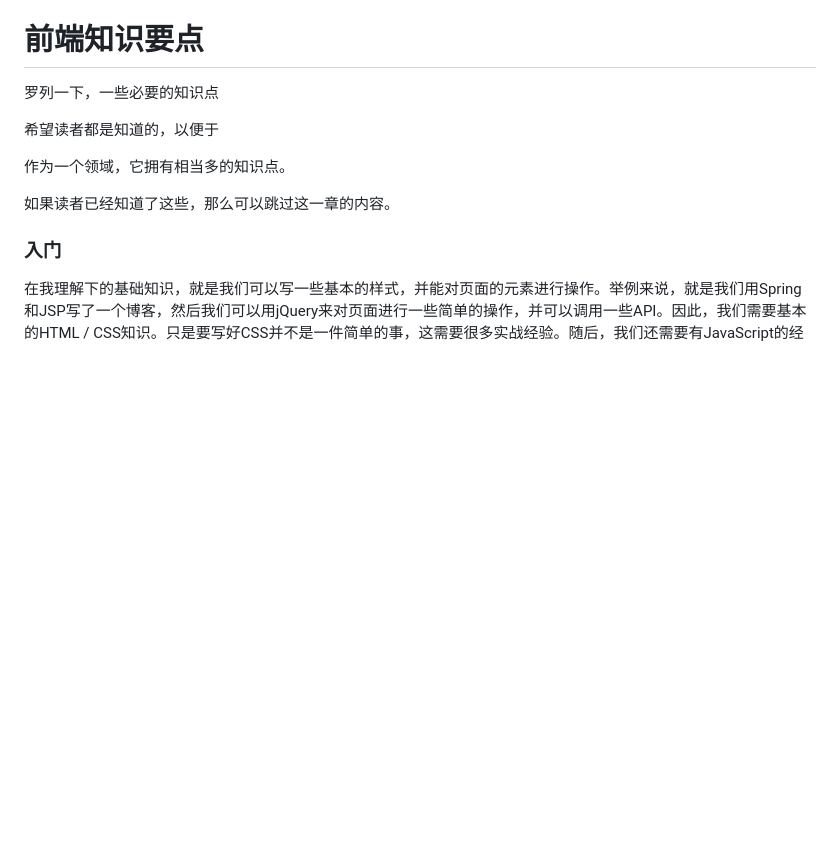
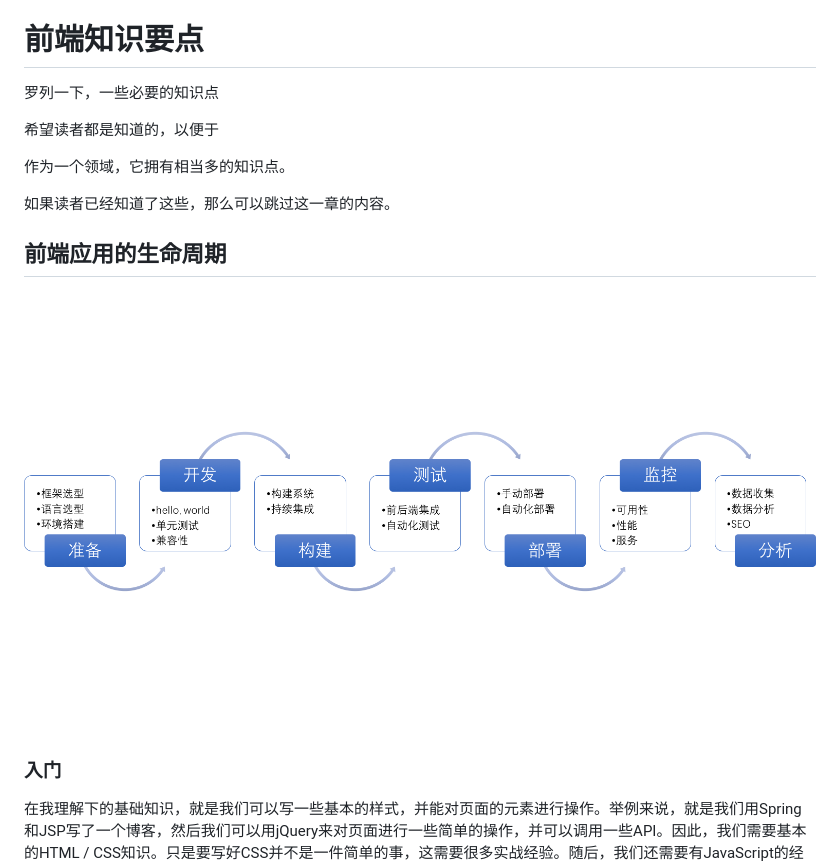
Before and after one commit to phodal/fed, a Markdown page: chapters/p1-1-keys.md, the part around the change. Drawn GitHub-style; pictures changed too: images/refe.png (added); blank space fills up the shorter version.

```diff
--- a/chapters/p1-1-keys.md
+++ b/chapters/p1-1-keys.md
@@ -8,6 +8,10 @@
 作为一个领域，它拥有相当多的知识点。
 
 如果读者已经知道了这些，那么可以跳过这一章的内容。
+
+## 前端应用的生命周期
+
+![前端应用的生命周期](../images/refe.png)
 
 ### 入门
 
```
Also changed, not shown: ebook.md (+4 -0 lines), 1 other file.
